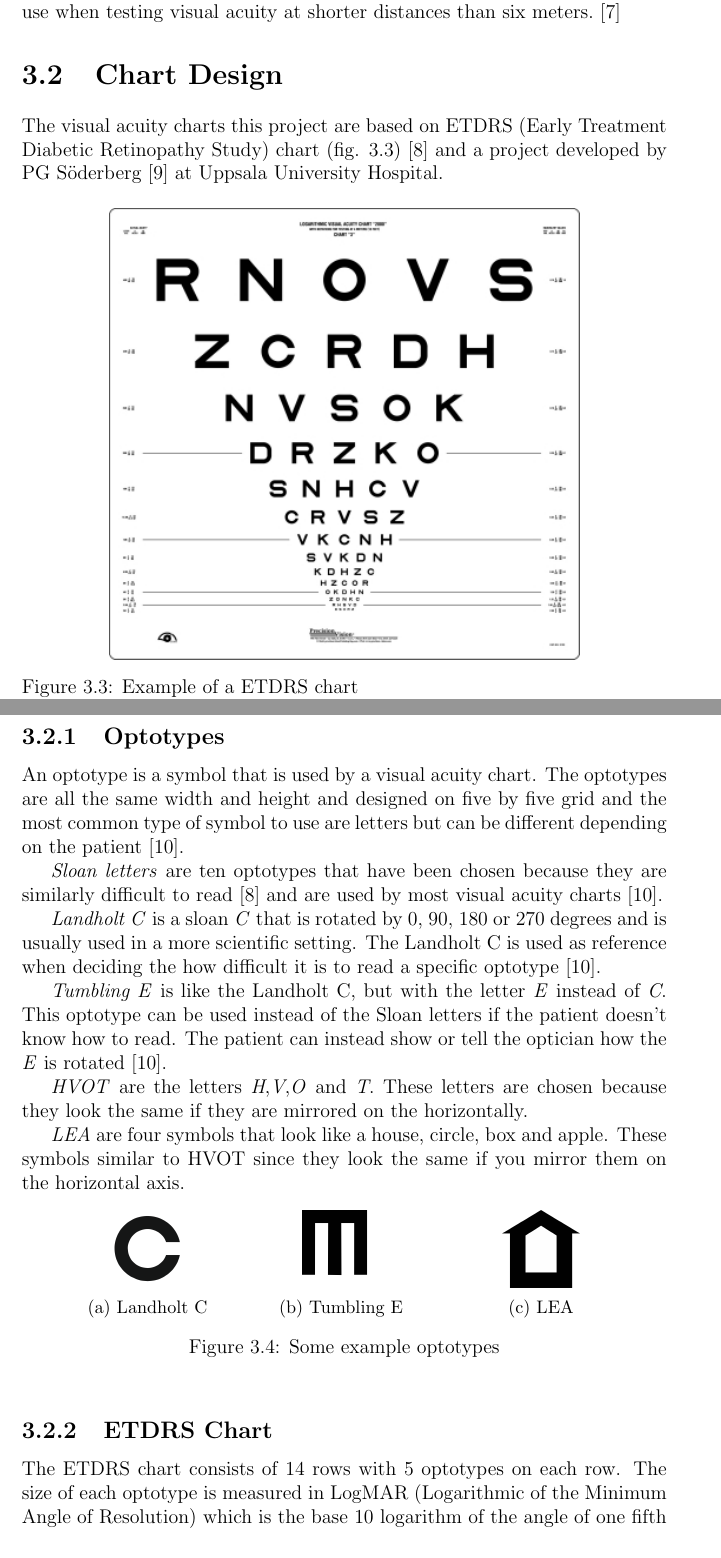
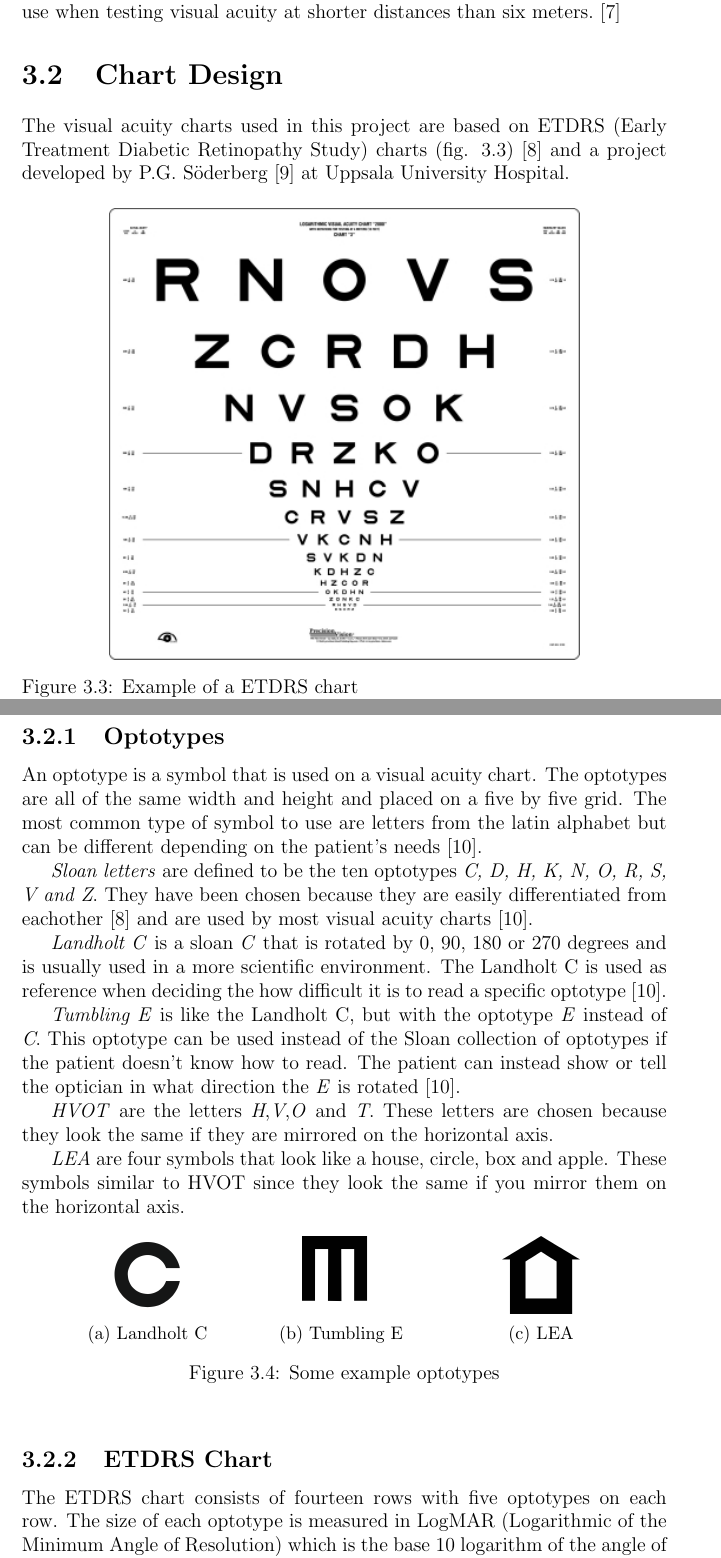
Before and after one commit to xscanpix/ProjectOftalmiatrik, a LaTeX thesis (Project/Report/report_draft.tex): two parts of pages 15 and 16 of 34 before the commit and two parts of pages 15 and 16 of 35 after it, joined at a grey line, cut so that both start at the same text. Compiled offline with pdfLaTeX.

Commit message:
Small changes to report

```diff
--- a/Project/Report/report_draft.tex
+++ b/Project/Report/report_draft.tex
@@ -205,7 +203,7 @@ The magnification is a problem is visual acuity testing because if the optotypes
 There is need to have a standard to follow on how much addition or subtraction needed for a specific distance. Figure \ref{magtable} shows what values to use when testing visual acuity at shorter distances than six meters. \cite{PGSoderberg}
 
 \section{Chart Design}
-The visual acuity charts this project are based on ETDRS (Early Treatment Diabetic Retinopathy Study) chart (fig. \ref{fig:etdrs_chart}) \cite{Ferris} and a project developed by PG Söderberg \cite{PGSoderbergOral} at Uppsala University Hospital.
+The visual acuity charts used in this project are based on ETDRS (Early Treatment Diabetic Retinopathy Study) charts (fig. \ref{fig:etdrs_chart}) \cite{Ferris} and a project developed by P.G. Söderberg \cite{PGSoderbergOral} at Uppsala University Hospital.
 
 \begin{figure}[h]
 \centering
@@ -214,15 +212,15 @@ The visual acuity charts this project are based on ETDRS (Early Treatment Diabet
 \end{figure}
 
 \subsection{Optotypes}
-An optotype is a symbol that is used by a visual acuity chart. The optotypes are all the same width and height and designed on five by five grid and the most common type of symbol to use are letters but can be different depending on the patient\cite{Colenbrander}.
+An optotype is a symbol that is used on a visual acuity chart. The optotypes are all of the same width and height and placed on a five by five grid. The most common type of symbol to use are letters from the latin alphabet but can be different depending on the patient's needs\cite{Colenbrander}.
 
-\textit{Sloan letters} are ten optotypes that have been chosen because they are similarly difficult to read\cite{Ferris} and are used by most visual acuity charts\cite{Colenbrander}.
+\textit{Sloan letters} are defined to be the ten optotypes \textit{C, D, H, K, N, O, R, S, V and Z}. They have been chosen because they are easily differentiated from eachother \cite{Ferris} and are used by most visual acuity charts\cite{Colenbrander}.
 
-\textit{Landholt C} is a sloan \textit{C} that is rotated by 0, 90, 180 or 270 degrees and is usually used in a more scientific setting. The Landholt C is used as reference when deciding the how difficult it is to read a specific optotype\cite{Colenbrander}.
+\textit{Landholt C} is a sloan \textit{C} that is rotated by 0, 90, 180 or 270 degrees and is usually used in a more scientific environment. The Landholt C is used as reference when deciding the how difficult it is to read a specific optotype\cite{Colenbrander}.
 
-\textit{Tumbling E} is like the Landholt C, but with the letter \textit{E} instead of \textit{C}. This optotype can be used instead of the Sloan letters if the patient doesn't know how to read. The patient can instead show or tell the optician how the \textit{E} is rotated\cite{Colenbrander}.
+\textit{Tumbling E} is like the Landholt C, but with the optotype \textit{E} instead of \textit{C}. This optotype can be used instead of the Sloan collection of optotypes if the patient doesn't know how to read. The patient can instead show or tell the optician in what direction the \textit{E} is rotated\cite{Colenbrander}.
 
-\textit{HVOT} are the letters \textit{H},\textit{V},\textit{O} and \textit{T}. These letters are chosen because they look the same if they are mirrored on the horizontally.
+\textit{HVOT} are the letters \textit{H},\textit{V},\textit{O} and \textit{T}. These letters are chosen because they look the same if they are mirrored on the horizontal axis.
 
 \textit{LEA} are four symbols that look like a house, circle, box and apple. These symbols similar to HVOT since they look the same if you mirror them on the horizontal axis.
 
@@ -251,7 +249,7 @@ An optotype is a symbol that is used by a visual acuity chart. The optotypes are
 \end{figure}
 
 \subsection{ETDRS Chart}
-The ETDRS chart consists of 14 rows with 5 optotypes on each row. The size of each optotype is measured in LogMAR (Logarithmic of the Minimum Angle of Resolution) which is the base 10 logarithm of the angle of one fifth of an optotype (eq. \ref{eq:logmar} and fig. \ref{fig:logmar_calculation}) \cite{Bailey}. The angle unit is measured in arcminutes, where one arcminute is $\dfrac{1}{60}$ degrees or $\dfrac{\pi}{10800}$ radians. If the angle v in figure \ref{fig:logmar_calculation} is equal to 8 arcminutes, then the size of the letter would be $log_{10}(8) \approx 0.903\ LogMAR$.
+The ETDRS chart consists of fourteen rows with five optotypes on each row. The size of each optotype is measured in LogMAR (Logarithmic of the Minimum Angle of Resolution) which is the base 10 logarithm of the angle of one fifth of an optotype (eq. \ref{eq:logmar} and fig. \ref{fig:logmar_calculation}) \cite{Bailey}. The angle unit is measured in arcminutes, where one arcminute is $\dfrac{1}{60}$ degrees or $\dfrac{\pi}{10800}$ radians. If the angle v in figure \ref{fig:logmar_calculation} is equal to 8 arcminutes, then the size of the letter would be $log_{10}(8) \approx 0.903\ LogMAR$.
 
 %\begin{figure}[h]
 %\centering
```
Also changed, not shown: Project/Report/report_draft.tex (48 more changed lines).
